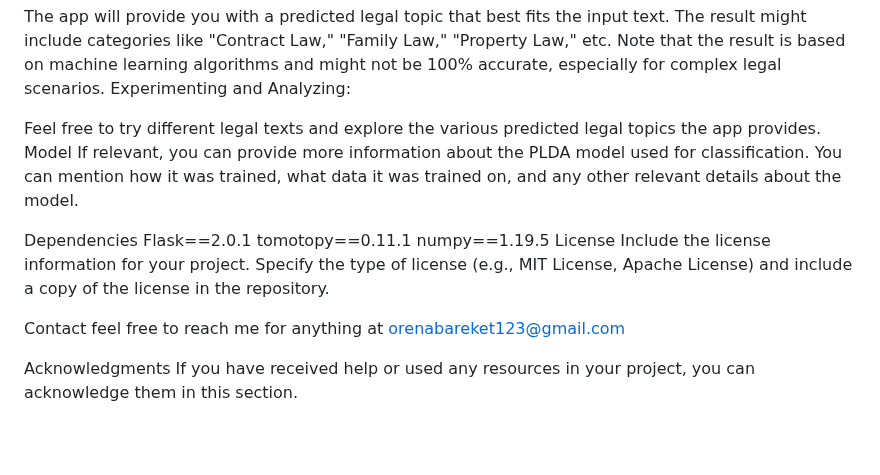
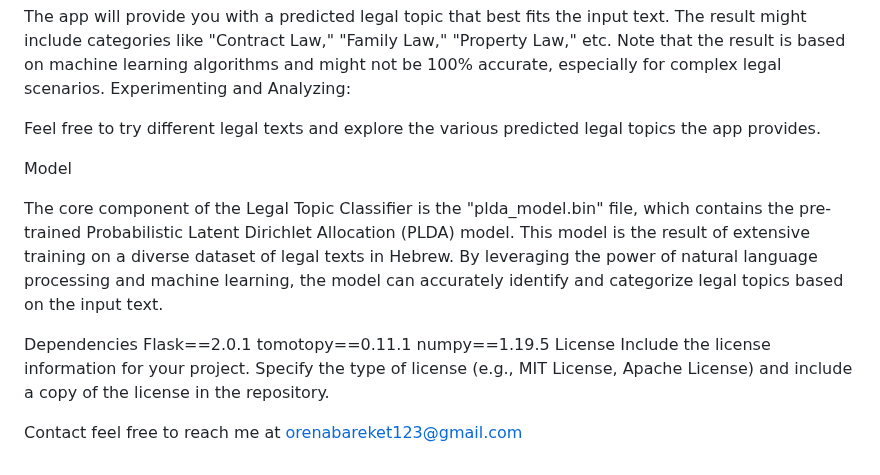
Before and after one commit to orenbareket/Legal-Topic-Classifier, a Markdown page: README.md, the part around the change. Drawn GitHub-style; blank space fills up the shorter version.

```diff
--- a/README.md
+++ b/README.md
@@ -79,8 +79,10 @@ Note that the result is based on machine learning algorithms and might not be 10
 Experimenting and Analyzing:
 
 Feel free to try different legal texts and explore the various predicted legal topics the app provides.
+
 Model
-If relevant, you can provide more information about the PLDA model used for classification. You can mention how it was trained, what data it was trained on, and any other relevant details about the model.
+
+The core component of the Legal Topic Classifier is the "plda_model.bin" file, which contains the pre-trained Probabilistic Latent Dirichlet Allocation (PLDA) model. This model is the result of extensive training on a diverse dataset of legal texts in Hebrew. By leveraging the power of natural language processing and machine learning, the model can accurately identify and categorize legal topics based on the input text.
 
 Dependencies
 Flask==2.0.1
@@ -90,7 +92,4 @@ License
 Include the license information for your project. Specify the type of license (e.g., MIT License, Apache License) and include a copy of the license in the repository.
 
 Contact
-feel free to reach me for anything at orenabareket123@gmail.com
-
-Acknowledgments
-If you have received help or used any resources in your project, you can acknowledge them in this section.
+feel free to reach me at orenabareket123@gmail.com
```
